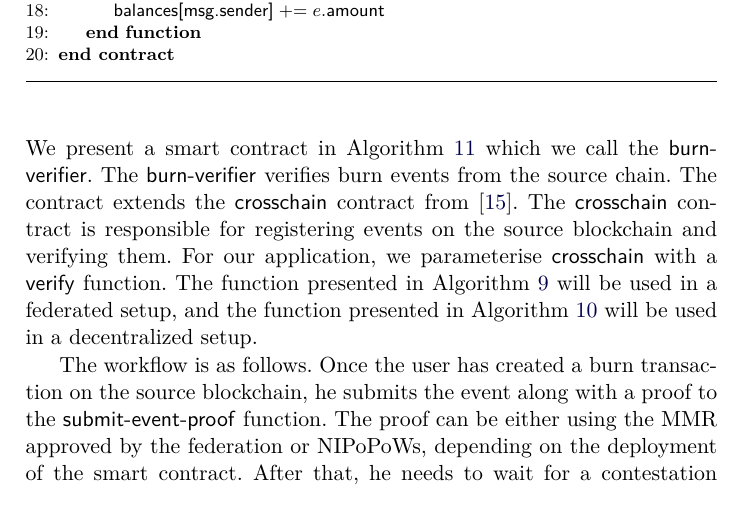
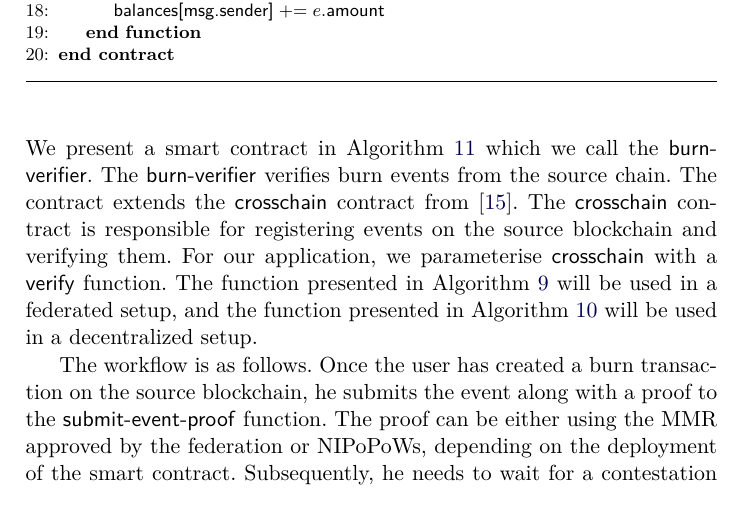
Before and after one commit to decrypto-org/burn-paper, a LaTeX paper (burn.tex, which reads consumption.tex): part of page 18 of 23, cut so that both start at the same text. Compiled offline with pdfLaTeX.

Commit message:
After that -> subsequently

```diff
--- a/consumption.tex
+++ b/consumption.tex
@@ -41,7 +41,7 @@ However, this alone is not enough to persuade a verifier. It is possible that th
 
 We present a smart contract in Algorithm~\ref{alg.burn-verifier} which we call the \textsf{burn-verifier}. The \textsf{burn-verifier} verifies burn events from the source chain. The contract extends the \textsf{crosschain} contract from \cite{pow-sidechains}. The \textsf{crosschain} contract is responsible for registering events on the source blockchain and verifying them. For our application, we parameterise \textsf{crosschain} with a \textsf{verify} function. The function presented in Algorithm~\ref{alg.verify-event-federation} will be used in a federated setup, and the function presented in Algorithm~\ref{alg.verify-event-nipopow} will be used in a decentralized setup.
 
-The workflow is as follows. Once the user has created a burn transaction on the source blockchain, he submits the event along with a proof to the \textsf{submit-event-proof} function. The proof can be either using the MMR approved by the federation or NIPoPoWs, depending on the deployment of the smart contract. After that, he needs to wait for a contestation period of $k$ blocks. Any party who wishes to dispute the proof can do so within this period by calling the \textsf{submit-contesting-proof} function. After the period has passed, the user can finalize the event by calling the \textsf{finalize-event} method.
+The workflow is as follows. Once the user has created a burn transaction on the source blockchain, he submits the event along with a proof to the \textsf{submit-event-proof} function. The proof can be either using the MMR approved by the federation or NIPoPoWs, depending on the deployment of the smart contract. Subsequently, he needs to wait for a contestation period of $k$ blocks. Any party who wishes to dispute the proof can do so within this period by calling the \textsf{submit-contesting-proof} function. After the period has passed, the user can finalize the event by calling the \textsf{finalize-event} method.
 
 We note that the contestation period can be omitted in the case of a federated setup, because if a proof has been valid once there is no way for anyone to dispute it.
 
```
